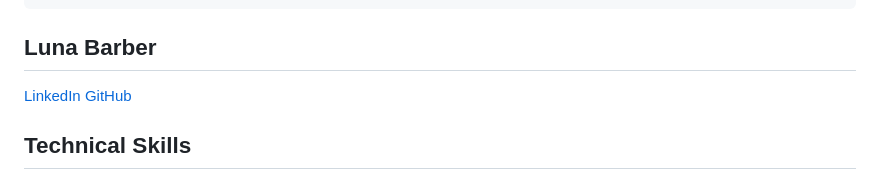
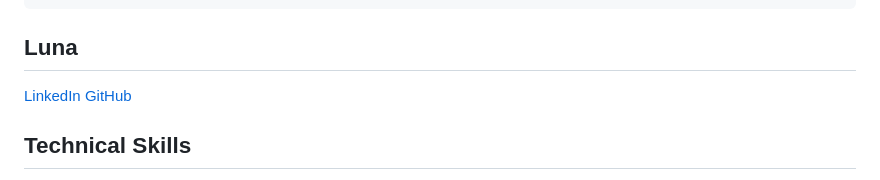
Before and after one commit to constbeecoding/lunabeedev, a Markdown page: pages/resume.md, the part around the change. Rendered like a GitHub page.

Commit message:
style: Update resume.

```diff
--- a/pages/resume.md
+++ b/pages/resume.md
@@ -8,7 +8,7 @@ eleventyNavigation:
   key: Resume/CV
   order: 5
 ---
-## Luna Barber
+## Luna
 
 [LinkedIn](https://www.linkedin.com/in/lunabee/)
 [GitHub](https://github.com/constbeecoding)
```
